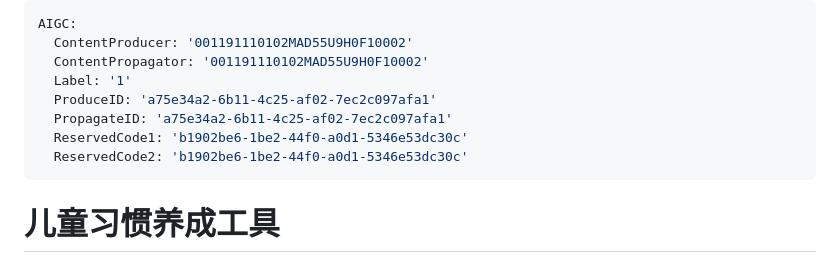
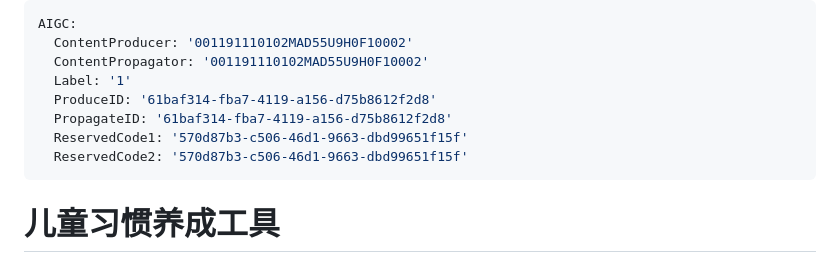
Before and after one commit to lizhenda/helper, a Markdown page: README.md, the part around the change. Rendered like a GitHub page.

```diff
--- a/README.md
+++ b/README.md
@@ -3,10 +3,10 @@ AIGC:
   ContentProducer: '001191110102MAD55U9H0F10002'
   ContentPropagator: '001191110102MAD55U9H0F10002'
   Label: '1'
-  ProduceID: 'a75e34a2-6b11-4c25-af02-7ec2c097afa1'
-  PropagateID: 'a75e34a2-6b11-4c25-af02-7ec2c097afa1'
-  ReservedCode1: 'b1902be6-1be2-44f0-a0d1-5346e53dc30c'
-  ReservedCode2: 'b1902be6-1be2-44f0-a0d1-5346e53dc30c'
+  ProduceID: '61baf314-fba7-4119-a156-d75b8612f2d8'
+  PropagateID: '61baf314-fba7-4119-a156-d75b8612f2d8'
+  ReservedCode1: '570d87b3-c506-46d1-9663-dbd99651f15f'
+  ReservedCode2: '570d87b3-c506-46d1-9663-dbd99651f15f'
 ---
 
 # 儿童习惯养成工具
```
Also changed, not shown: docs/儿童习惯养成工具-需求文档.md (+4 -4 lines).
